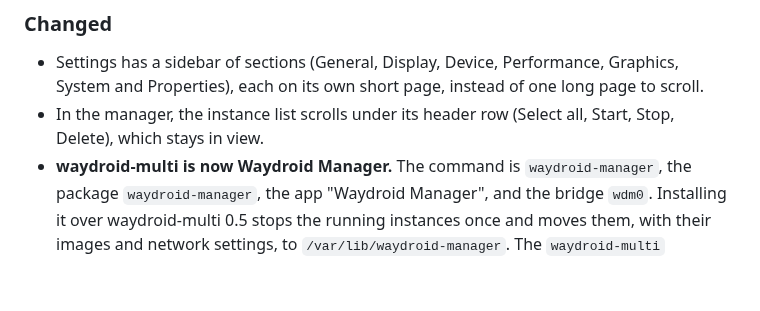
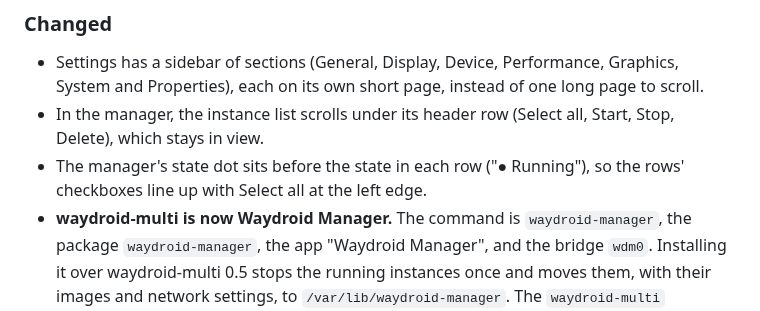
Before and after one commit to felipeoes/waydroid-manager, a Markdown page: CHANGELOG.md, the part around the change. Rendered like a GitHub page; blank space fills up the shorter version.

```diff
--- a/CHANGELOG.md
+++ b/CHANGELOG.md
@@ -45,6 +45,8 @@ follows [Keep a Changelog](https://keepachangelog.com/en/1.1.0/), and versions f
   Properties), each on its own short page, instead of one long page to scroll.
 - In the manager, the instance list scrolls under its header row (Select all, Start, Stop,
   Delete), which stays in view.
+- The manager's state dot sits before the state in each row ("● Running"), so the rows' checkboxes
+  line up with Select all at the left edge.
 - **waydroid-multi is now Waydroid Manager.** The command is `waydroid-manager`, the package
   `waydroid-manager`, the app "Waydroid Manager", and the bridge `wdm0`. Installing it over
   waydroid-multi 0.5 stops the running instances once and moves them, with their images and network
```
Also changed, not shown: docs/screenshots/manager.png, 1 other file.
